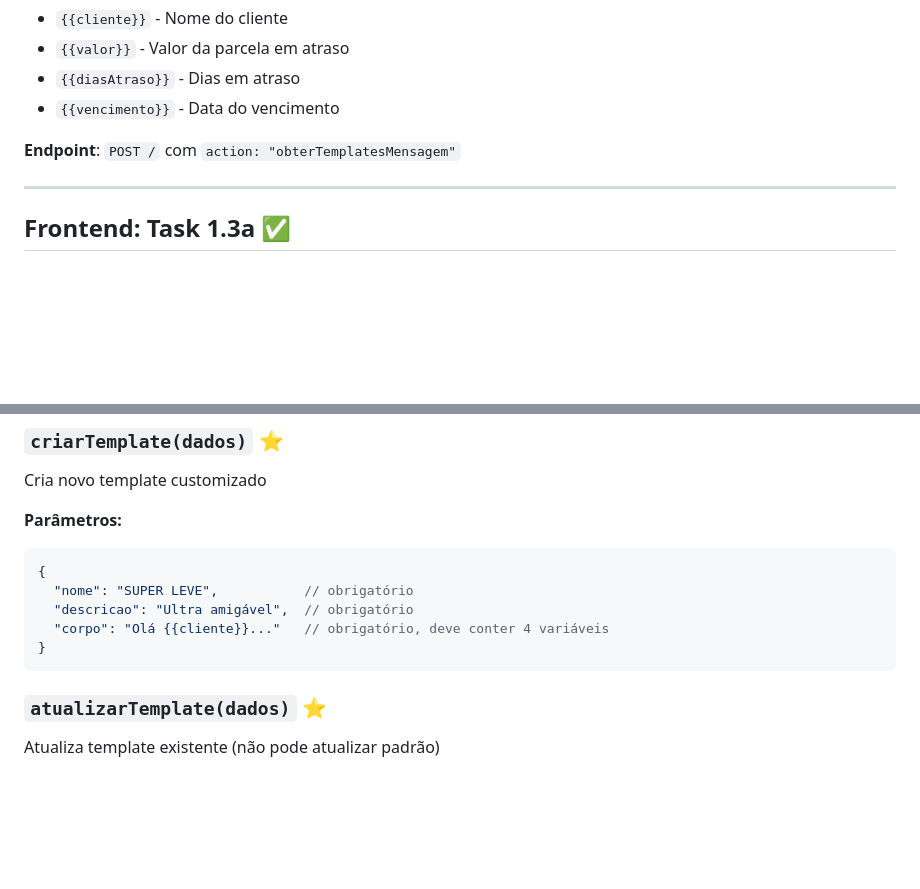
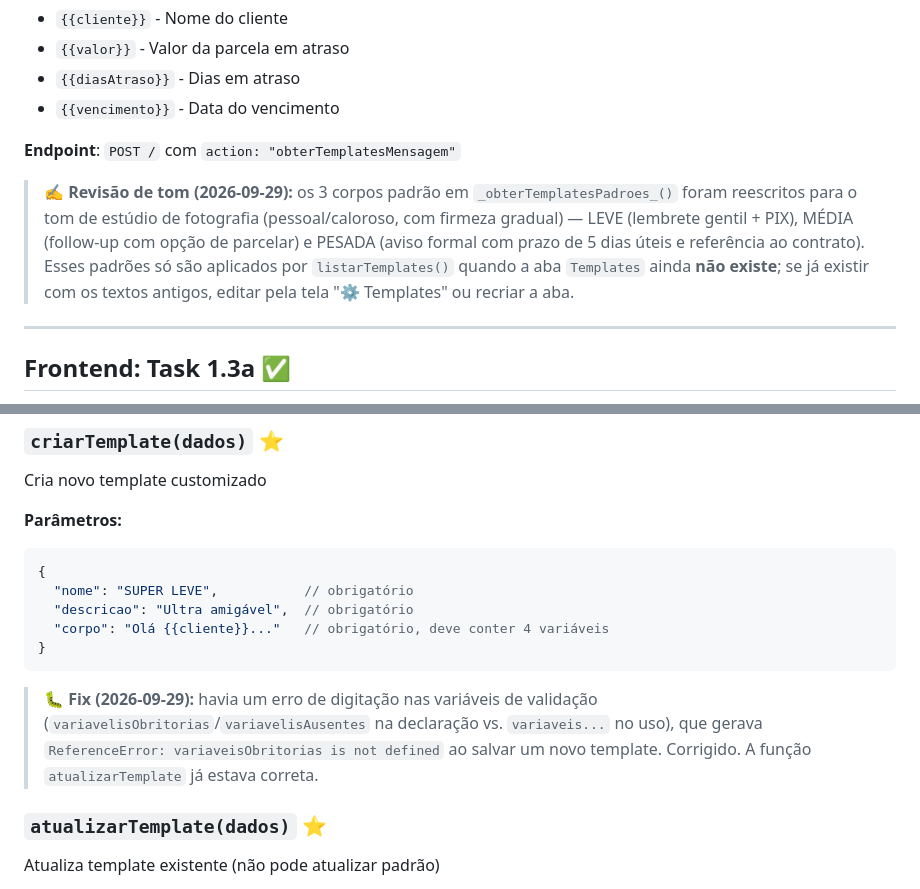
Before and after one commit to qqafabio/cibelematozofotografia, a Markdown page: docs/MODULO_COBRANCA.md, 2 parts joined by grey strips. Rendered like a GitHub page; blank space fills up the shorter version.

````diff
--- a/docs/MODULO_COBRANCA.md
+++ b/docs/MODULO_COBRANCA.md
@@ -266,6 +266,14 @@ apiCall('listarContasEmAtrasoComFiltros', {
 
 **Endpoint**: `POST /` com `action: "obterTemplatesMensagem"`
 
+> ✍️ **Revisão de tom (2026-09-29):** os 3 corpos padrão em `_obterTemplatesPadroes_()`
+> foram reescritos para o tom de estúdio de fotografia (pessoal/caloroso, com firmeza
+> gradual) — LEVE (lembrete gentil + PIX), MÉDIA (follow-up com opção de parcelar) e
+> PESADA (aviso formal com prazo de 5 dias úteis e referência ao contrato).
+> Esses padrões só são aplicados por `listarTemplates()` quando a aba `Templates`
+> ainda **não existe**; se já existir com os textos antigos, editar pela tela
+> "⚙️ Templates" ou recriar a aba.
+
 ---
 
 ## Frontend: Task 1.3a ✅
@@ -459,6 +467,11 @@ Cria novo template customizado
   "corpo": "Olá {{cliente}}..."   // obrigatório, deve conter 4 variáveis
 }
 ```
+
+> 🐛 **Fix (2026-09-29):** havia um erro de digitação nas variáveis de validação
+> (`variavelisObritorias`/`variavelisAusentes` na declaração vs. `variaveis...` no uso),
+> que gerava `ReferenceError: variaveisObritorias is not defined` ao salvar um novo
+> template. Corrigido. A função `atualizarTemplate` já estava correta.
 
 ### `atualizarTemplate(dados)` ⭐
 Atualiza template existente (não pode atualizar padrão)
````
Also changed, not shown: README.md (+15 -1 lines).
